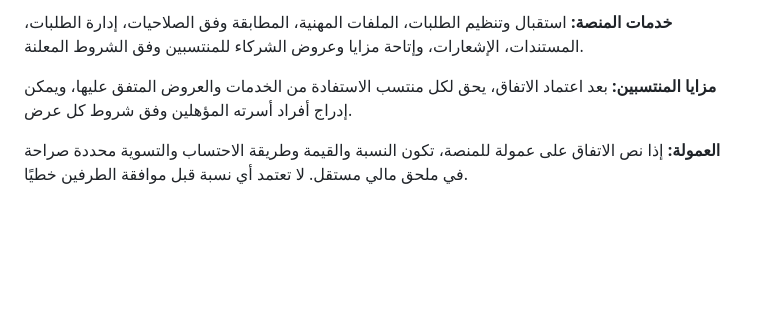
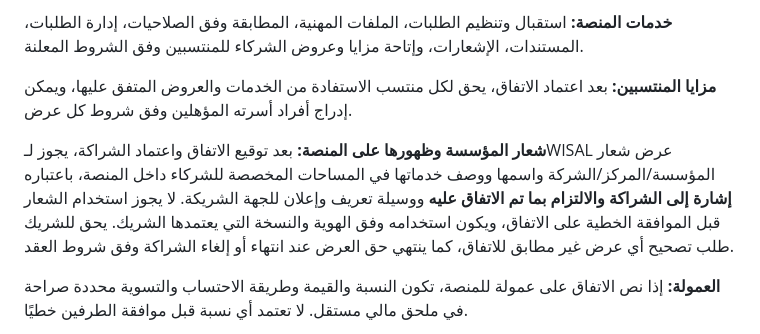
Before and after one commit to issaapplication-blip/index.html, a Markdown page: docs/contracts-drafts-ar.md, the part around the change. GitHub-like rendering; blank space fills up the shorter version.

Commit message:
docs: add partner logo display and endorsement clause

```diff
--- a/docs/contracts-drafts-ar.md
+++ b/docs/contracts-drafts-ar.md
@@ -11,6 +11,8 @@
 **خدمات المنصة:** استقبال وتنظيم الطلبات، الملفات المهنية، المطابقة وفق الصلاحيات، إدارة الطلبات، المستندات، الإشعارات، وإتاحة مزايا وعروض الشركاء للمنتسبين وفق الشروط المعلنة.
 
 **مزايا المنتسبين:** بعد اعتماد الاتفاق، يحق لكل منتسب الاستفادة من الخدمات والعروض المتفق عليها، ويمكن إدراج أفراد أسرته المؤهلين وفق شروط كل عرض.
+
+**شعار المؤسسة وظهورها على المنصة:** بعد توقيع الاتفاق واعتماد الشراكة، يجوز لـWISAL عرض شعار المؤسسة/المركز/الشركة واسمها ووصف خدماتها في المساحات المخصصة للشركاء داخل المنصة، باعتباره **إشارة إلى الشراكة والالتزام بما تم الاتفاق عليه** ووسيلة تعريف وإعلان للجهة الشريكة. لا يجوز استخدام الشعار قبل الموافقة الخطية على الاتفاق، ويكون استخدامه وفق الهوية والنسخة التي يعتمدها الشريك. يحق للشريك طلب تصحيح أي عرض غير مطابق للاتفاق، كما ينتهي حق العرض عند انتهاء أو إلغاء الشراكة وفق شروط العقد.
 
 **العمولة:** إذا نص الاتفاق على عمولة للمنصة، تكون النسبة والقيمة وطريقة الاحتساب والتسوية محددة صراحة في ملحق مالي مستقل. لا تعتمد أي نسبة قبل موافقة الطرفين خطيًا.
 
```
